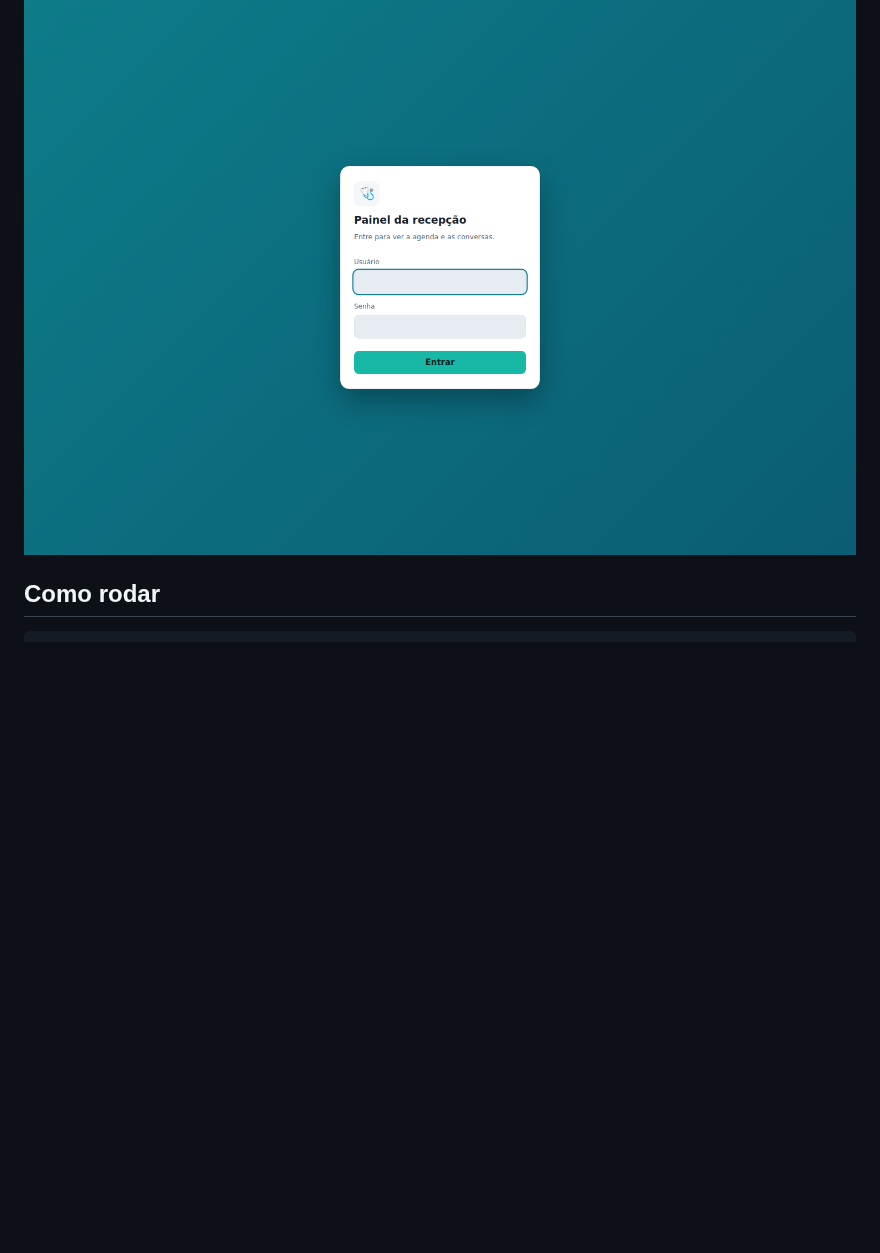
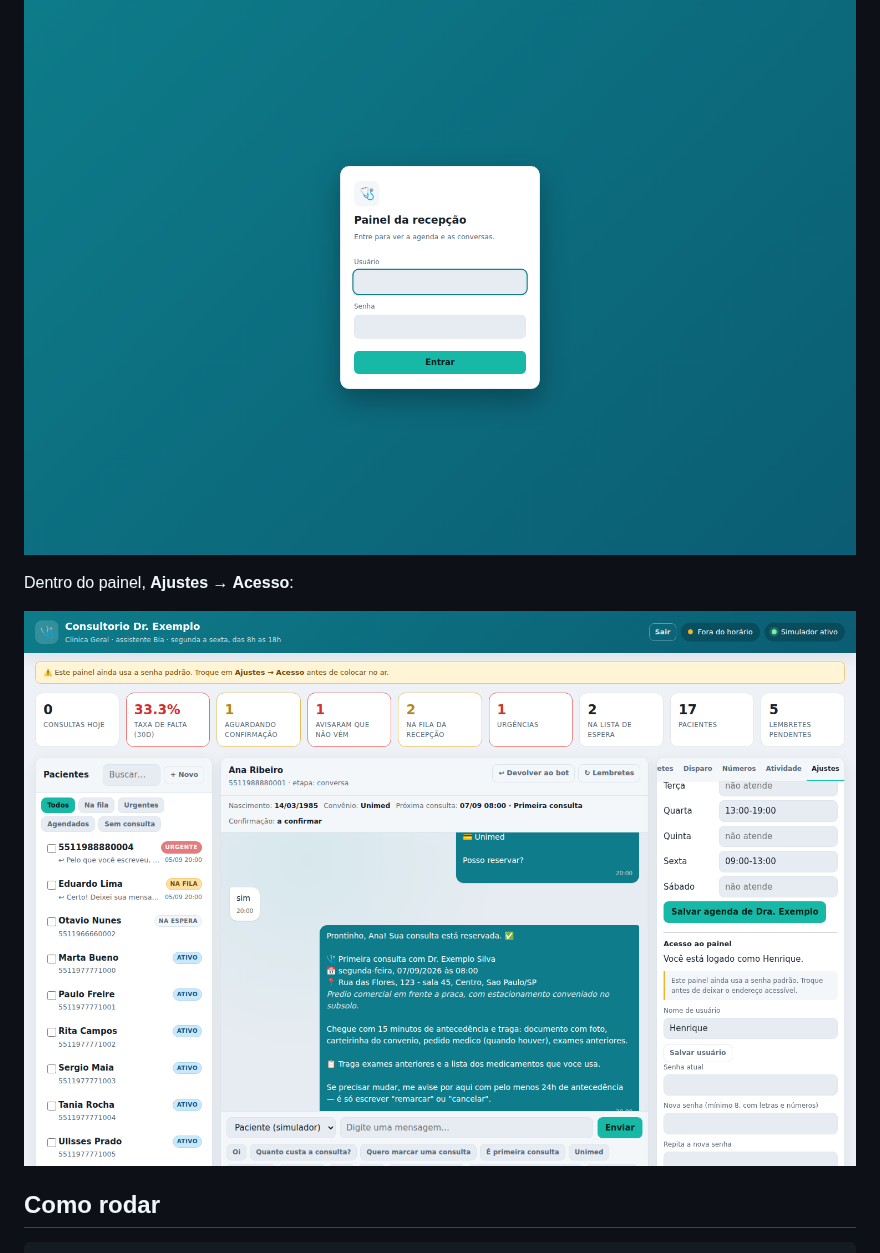
Before and after one commit to rikosoo/Botwhats-, a Markdown page: README.md, the part around the change. Rendered like a GitHub page; pictures changed too: docs/acesso.png (added); blank space fills up the shorter version.

Commit message:
Ilustra a secao Ajustes > Acesso no README
Co-Authored-By: Claude Opus 5 <noreply@anthropic.com>
Claude-Session: https://claude.ai/code/session_01WoTK1Mw1ZhnRJzzAZ4aapJ

````diff
--- a/README.md
+++ b/README.md
@@ -214,6 +214,10 @@ ligue `COOKIE_SECURE=true`.
 
 ![tela de login](docs/login.png)
 
+Dentro do painel, **Ajustes → Acesso**:
+
+![troca de usuário e senha](docs/acesso.png)
+
 ## Como rodar
 
 ```bash
````
